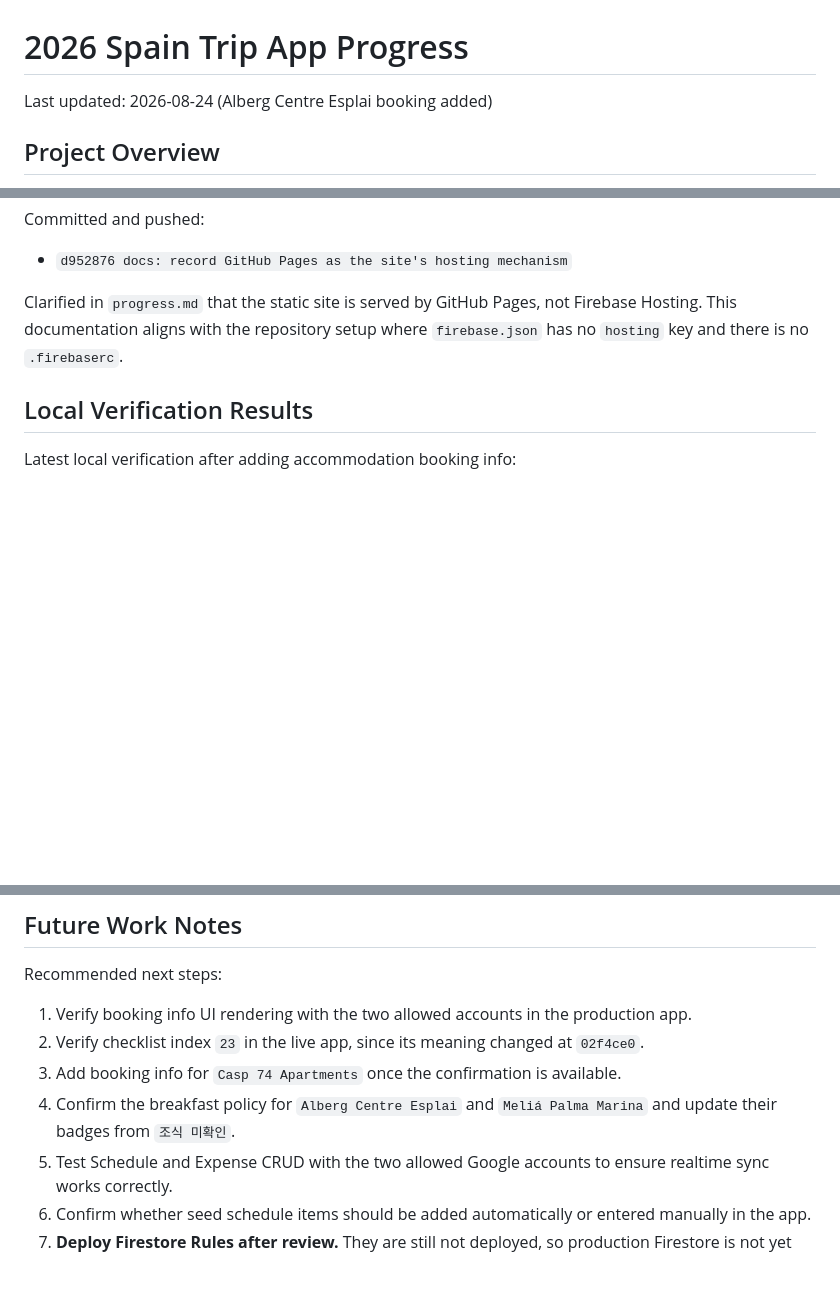
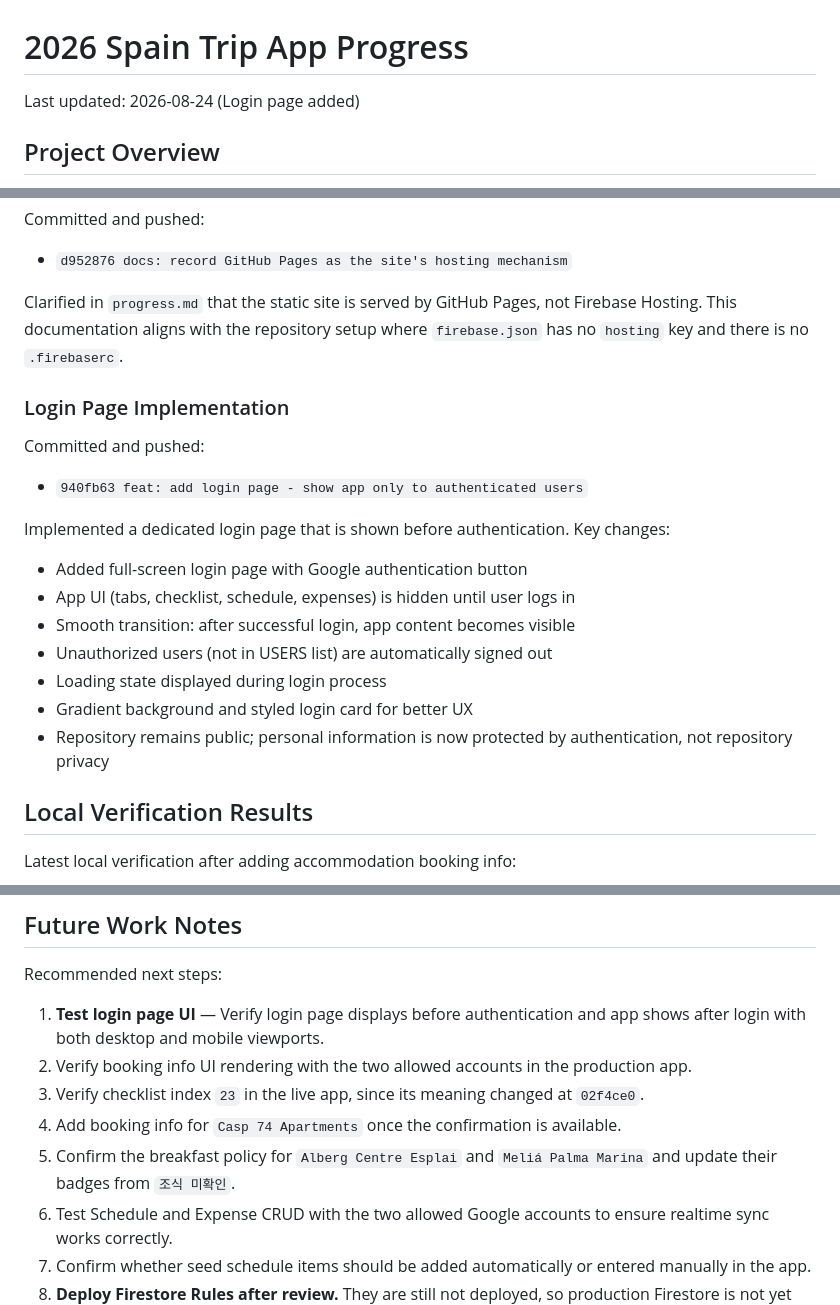
Before and after one commit to recoverlee/2026-spain-trip, a Markdown page: progress.md, 3 parts joined by grey strips. GitHub-like rendering; blank space fills up the shorter version.

Commit message:
docs: update progress.md with login page feature

```diff
--- a/progress.md
+++ b/progress.md
@@ -1,6 +1,6 @@
 # 2026 Spain Trip App Progress
 
-Last updated: 2026-08-24 (Alberg Centre Esplai booking added)
+Last updated: 2026-08-24 (Login page added)
 
 ## Project Overview
 
@@ -331,6 +331,21 @@ Committed and pushed:
 
 Clarified in `progress.md` that the static site is served by GitHub Pages, not Firebase Hosting. This documentation aligns with the repository setup where `firebase.json` has no `hosting` key and there is no `.firebaserc`.
 
+### Login Page Implementation
+
+Committed and pushed:
+
+- `940fb63 feat: add login page - show app only to authenticated users`
+
+Implemented a dedicated login page that is shown before authentication. Key changes:
+- Added full-screen login page with Google authentication button
+- App UI (tabs, checklist, schedule, expenses) is hidden until user logs in
+- Smooth transition: after successful login, app content becomes visible
+- Unauthorized users (not in USERS list) are automatically signed out
+- Loading state displayed during login process
+- Gradient background and styled login card for better UX
+- Repository remains public; personal information is now protected by authentication, not repository privacy
+
 ## Local Verification Results
 
 Latest local verification after adding accommodation booking info:
@@ -364,10 +379,11 @@ Latest local verification after adding accommodation booking info:
 
 Recommended next steps:
 
-1. Verify booking info UI rendering with the two allowed accounts in the production app.
-2. Verify checklist index `23` in the live app, since its meaning changed at `02f4ce0`.
-3. Add booking info for `Casp 74 Apartments` once the confirmation is available.
-4. Confirm the breakfast policy for `Alberg Centre Esplai` and `Meliá Palma Marina` and update their badges from `조식 미확인`.
+1. **Test login page UI** — Verify login page displays before authentication and app shows after login with both desktop and mobile viewports.
+2. Verify booking info UI rendering with the two allowed accounts in the production app.
+3. Verify checklist index `23` in the live app, since its meaning changed at `02f4ce0`.
+4. Add booking info for `Casp 74 Apartments` once the confirmation is available.
+5. Confirm the breakfast policy for `Alberg Centre Esplai` and `Meliá Palma Marina` and update their badges from `조식 미확인`.
 5. Test Schedule and Expense CRUD with the two allowed Google accounts to ensure realtime sync works correctly.
 6. Confirm whether seed schedule items should be added automatically or entered manually in the app.
 7. **Deploy Firestore Rules after review.** They are still not deployed, so production Firestore is not yet protected by them. Use `firebase deploy --only firestore:rules` with Firebase CLI access.
```
